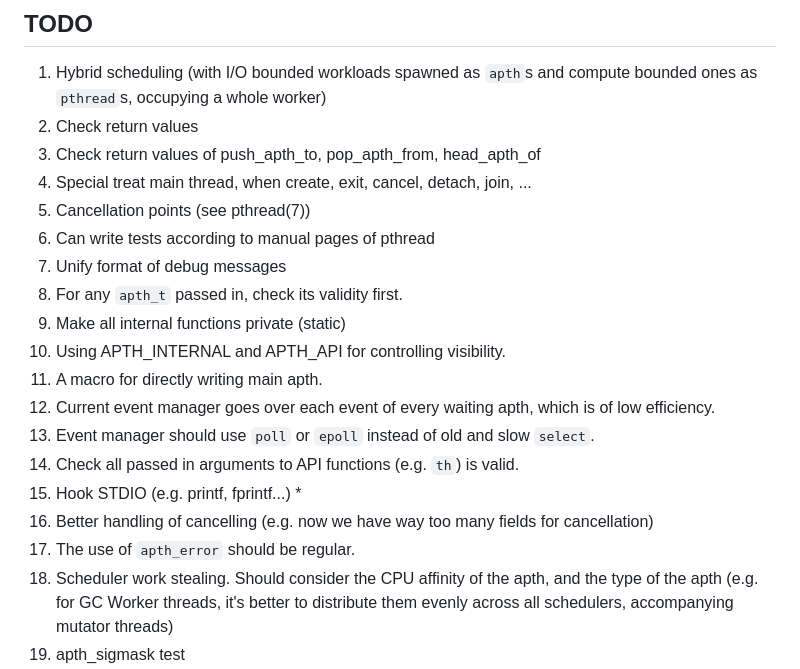
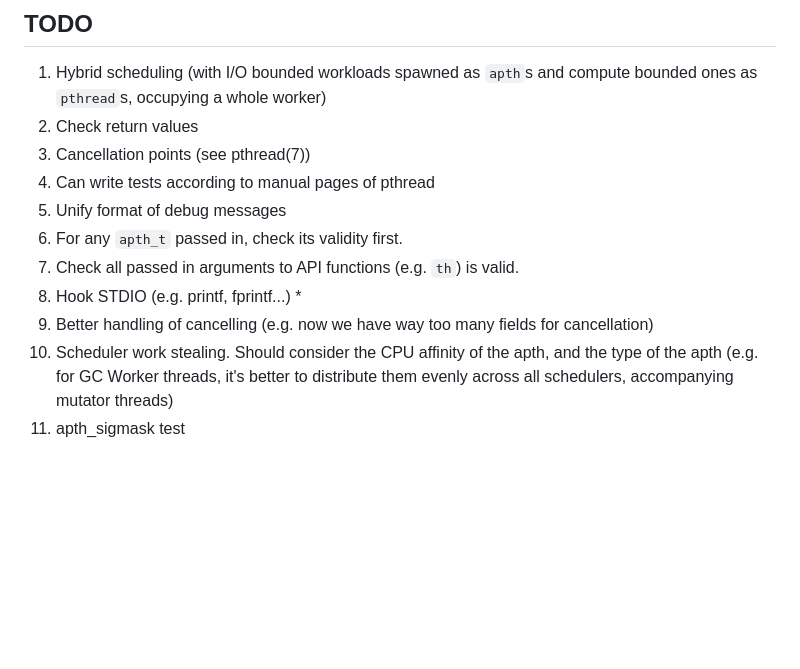
Before and after one commit to xuehaonan27/libapth, a Markdown page: README.md, the part around the change. Rendered like a GitHub page; blank space fills up the shorter version.

Commit message:
chore: doc

```diff
--- a/README.md
+++ b/README.md
@@ -26,21 +26,13 @@ NOTE: only for developers. You do not want to compile the library with these deb
 ## TODO
 1. Hybrid scheduling (with I/O bounded workloads spawned as `apth`s and compute bounded ones as `pthread`s, occupying a whole worker)
 2. Check return values
-3. Check return values of push_apth_to, pop_apth_from, head_apth_of
-4. Special treat main thread, when create, exit, cancel, detach, join, ...
 5. Cancellation points (see pthread(7))
 6. Can write tests according to manual pages of pthread
 7. Unify format of debug messages
 8. For any `apth_t` passed in, check its validity first.
-9. Make all internal functions private (static)
-10. Using APTH_INTERNAL and APTH_API for controlling visibility.
-11. A macro for directly writing main apth.
-12. Current event manager goes over each event of every waiting apth, which is of low efficiency.
-13. Event manager should use `poll` or `epoll` instead of old and slow `select`.
 14. Check all passed in arguments to API functions (e.g. `th`) is valid.
 15. Hook STDIO (e.g. printf, fprintf...) *
 16. Better handling of cancelling (e.g. now we have way too many fields for cancellation)
-17. The use of `apth_error` should be regular.
 18. Scheduler work stealing. Should consider the CPU affinity of the apth,
 and the type of the apth (e.g. for GC Worker threads, it's better to distribute
 them evenly across all schedulers, accompanying mutator threads)
```
